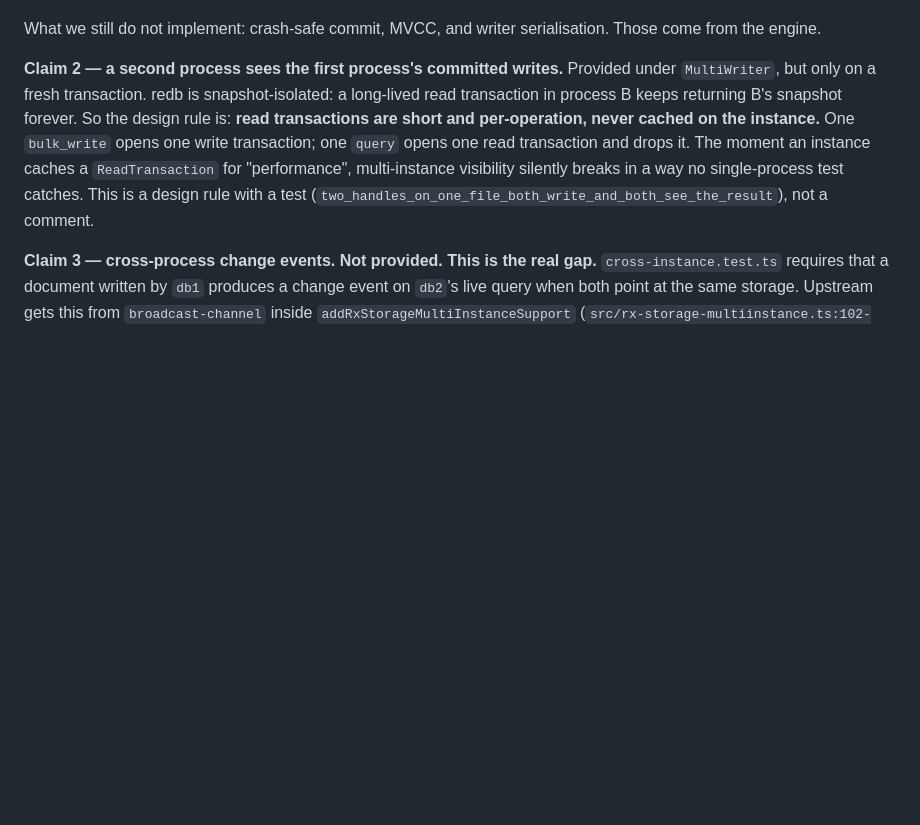
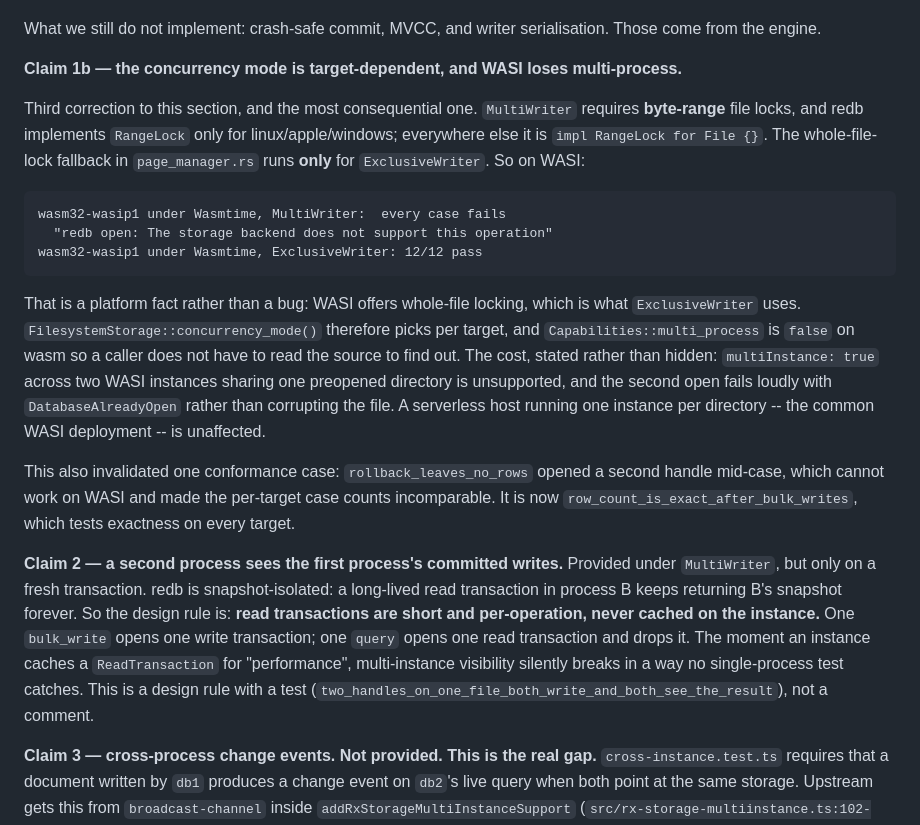
Before and after one commit to Apothic-AI/dxdb, a Markdown page: docs/lanes/m5-port-plan.md, the part around one of its changes. Rendered like a GitHub page; blank space fills up the shorter version.

````diff
--- a/docs/lanes/m5-port-plan.md
+++ b/docs/lanes/m5-port-plan.md
@@ -565,6 +565,34 @@ bump.
 
 What we still do not implement: crash-safe commit, MVCC, and writer
 serialisation. Those come from the engine.
+
+**Claim 1b — the concurrency mode is target-dependent, and WASI loses multi-process.**
+
+Third correction to this section, and the most consequential one. `MultiWriter`
+requires **byte-range** file locks, and redb implements `RangeLock` only for
+linux/apple/windows; everywhere else it is `impl RangeLock for File {}`. The
+whole-file-lock fallback in `page_manager.rs` runs **only** for `ExclusiveWriter`.
+So on WASI:
+
+```text
+wasm32-wasip1 under Wasmtime, MultiWriter:  every case fails
+  "redb open: The storage backend does not support this operation"
+wasm32-wasip1 under Wasmtime, ExclusiveWriter: 12/12 pass
+```
+
+That is a platform fact rather than a bug: WASI offers whole-file locking, which is
+what `ExclusiveWriter` uses. `FilesystemStorage::concurrency_mode()` therefore picks
+per target, and `Capabilities::multi_process` is `false` on wasm so a caller does not
+have to read the source to find out. The cost, stated rather than hidden:
+`multiInstance: true` across two WASI instances sharing one preopened directory is
+unsupported, and the second open fails loudly with `DatabaseAlreadyOpen` rather than
+corrupting the file. A serverless host running one instance per directory -- the
+common WASI deployment -- is unaffected.
+
+This also invalidated one conformance case: `rollback_leaves_no_rows` opened a
+second handle mid-case, which cannot work on WASI and made the per-target case
+counts incomparable. It is now `row_count_is_exact_after_bulk_writes`, which tests
+exactness on every target.
 
 **Claim 2 — a second process sees the first process's committed writes.**
 Provided under `MultiWriter`, but only on a fresh transaction. redb is
````
Also changed, not shown: other parts of docs/lanes/m5-port-plan.md (+64 -0 lines).
